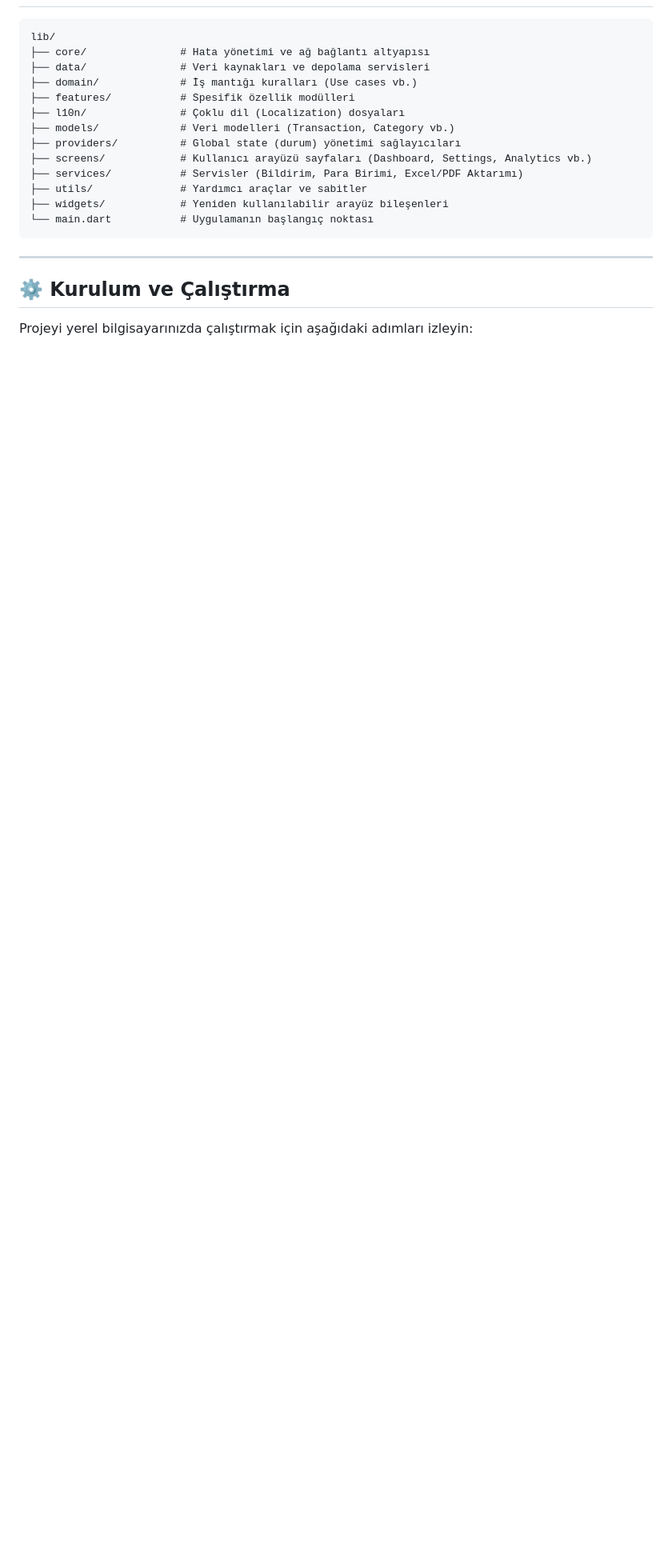
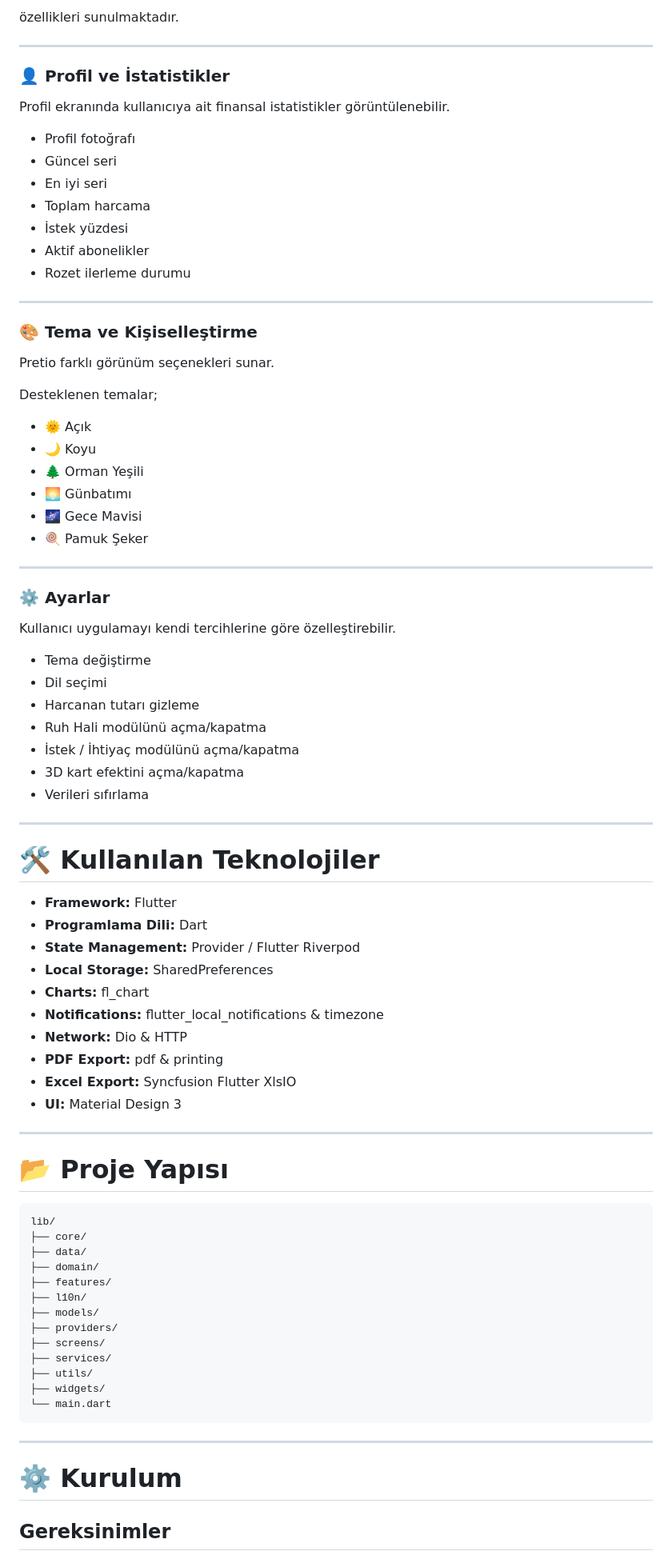
Before and after one commit to yigityildirim35/pretio_mobil_app, a Markdown page: pretio/README.md, the part around one of its changes. Shown at 80% size. GitHub-like rendering; blank space fills up the shorter version.

````diff
--- a/pretio/README.md
+++ b/pretio/README.md
@@ -35,23 +166,86 @@ Uygulamanın sloganı: **"Zamanının gerçek değerini hesapla."**
+özellikleri sunulmaktadır.
+
+---
+
+### 👤 Profil ve İstatistikler
+
+Profil ekranında kullanıcıya ait finansal istatistikler görüntülenebilir.
+
+- Profil fotoğrafı
+- Güncel seri
+- En iyi seri
+- Toplam harcama
+- İstek yüzdesi
+- Aktif abonelikler
+- Rozet ilerleme durumu
+
+---
+
+### 🎨 Tema ve Kişiselleştirme
+
+Pretio farklı görünüm seçenekleri sunar.
+
+Desteklenen temalar;
+
+- 🌞 Açık
+- 🌙 Koyu
+- 🌲 Orman Yeşili
+- 🌅 Günbatımı
+- 🌌 Gece Mavisi
+- 🍭 Pamuk Şeker
+
+---
+
+### ⚙️ Ayarlar
+
+Kullanıcı uygulamayı kendi tercihlerine göre özelleştirebilir.
+
+- Tema değiştirme
+- Dil seçimi
+- Harcanan tutarı gizleme
+- Ruh Hali modülünü açma/kapatma
+- İstek / İhtiyaç modülünü açma/kapatma
+- 3D kart efektini açma/kapatma
+- Verileri sıfırlama
+
+---
+
+# 🛠️ Kullanılan Teknolojiler
+
+- **Framework:** Flutter
+- **Programlama Dili:** Dart
+- **State Management:** Provider / Flutter Riverpod
+- **Local Storage:** SharedPreferences
+- **Charts:** fl_chart
+- **Notifications:** flutter_local_notifications & timezone
+- **Network:** Dio & HTTP
+- **PDF Export:** pdf & printing
+- **Excel Export:** Syncfusion Flutter XlsIO
+- **UI:** Material Design 3
+
+---
+
+# 📂 Proje Yapısı
 
 ```text
 lib/
-├── core/               # Hata yönetimi ve ağ bağlantı altyapısı
-├── data/               # Veri kaynakları ve depolama servisleri
-├── domain/             # İş mantığı kuralları (Use cases vb.)
-├── features/           # Spesifik özellik modülleri
-├── l10n/               # Çoklu dil (Localization) dosyaları
-├── models/             # Veri modelleri (Transaction, Category vb.)
-├── providers/          # Global state (durum) yönetimi sağlayıcıları
-├── screens/            # Kullanıcı arayüzü sayfaları (Dashboard, Settings, Analytics vb.)
-├── services/           # Servisler (Bildirim, Para Birimi, Excel/PDF Aktarımı)
-├── utils/              # Yardımcı araçlar ve sabitler
-├── widgets/            # Yeniden kullanılabilir arayüz bileşenleri
-└── main.dart           # Uygulamanın başlangıç noktası
+├── core/
+├── data/
+├── domain/
+├── features/
+├── l10n/
+├── models/
+├── providers/
+├── screens/
+├── services/
+├── utils/
+├── widgets/
+└── main.dart
 ```
 
 ---
 
-## ⚙️ Kurulum ve Çalıştırma
+# ⚙️ Kurulum
 
-Projeyi yerel bilgisayarınızda çalıştırmak için aşağıdaki adımları izleyin:
+## Gereksinimler
 
````
Also changed, not shown: other parts of pretio/README.md (+202 -39 lines).
